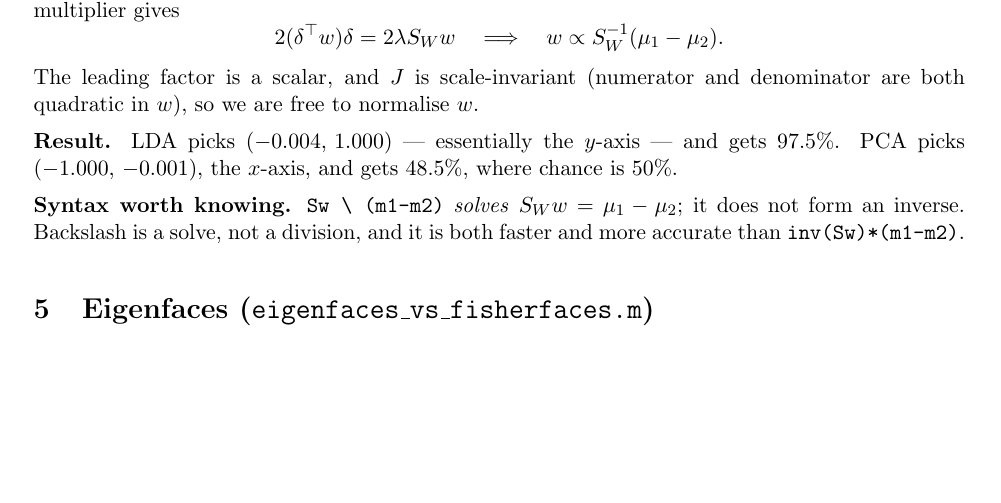
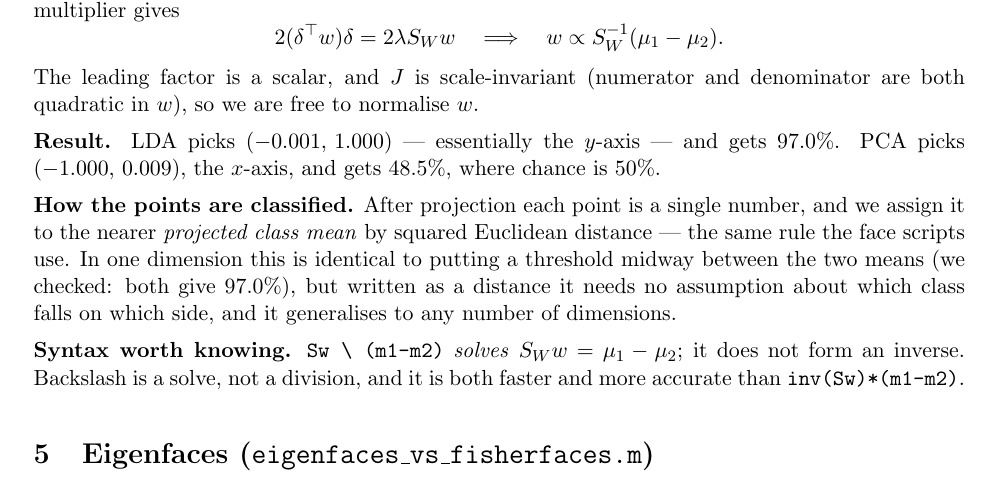
Before and after one commit to qascade/eigenfaces-vs-fisherfaces, a LaTeX document (sk/study_guide.tex): part of page 3 of 10, cut so that both start at the same text, the shorter picture padded with empty space. Compiled offline with pdfLaTeX.

Commit message:
toy.m: classify by Euclidean distance to the projected class means
Replaces the midpoint-threshold rule with the nearest-class-mean rule,
shared by the LDA and PCA branches through one local function. Squared
distances, no square root, matching the face scripts. Unlike a threshold
it assumes nothing about which class falls on which side, and it
generalises past one dimension.

While verifying this I found the toy numbers had already moved, and not
because of this change. The data generation in toy.m had been rewritten
from two separate randn(1,n) calls to a single randn(2,n), which draws
from the random stream in a different order: same distribution, different
sample. Checked directly, the two forms differ by up to 13.7 and 18.4 on
the same rng(1) seed.

So the LDA direction itself moved, (-0.004, 1.000) to (-0.001, 1.000),
and its accuracy 97.5% to 97.0%. Confirmed the classifier change is not
responsible by running both rules on the current data: threshold 97.0%,
Euclidean 97.0%, identical as they must be in one dimension.

Updated the stale 97.5% in the report caption, and the direction, accuracy
and a new paragraph on the classification rule in the study guide. Both
rebuilt at 10 pages with no overfull boxes. All 18 numbers quoted in the
documents verified against the logs.

```diff
--- a/sk/study_guide.tex
+++ b/sk/study_guide.tex
@@ -122,9 +122,17 @@ $w\T S_Ww=1$ with a Lagrange multiplier gives
 The leading factor is a scalar, and $J$ is scale-invariant (numerator and
 denominator are both quadratic in $w$), so we are free to normalise $w$.
 
-\textbf{Result.} LDA picks $(-0.004,\,1.000)$ --- essentially the $y$-axis ---
-and gets $97.5\%$. PCA picks $(-1.000,\,-0.001)$, the $x$-axis, and gets
+\textbf{Result.} LDA picks $(-0.001,\,1.000)$ --- essentially the $y$-axis ---
+and gets $97.0\%$. PCA picks $(-1.000,\,0.009)$, the $x$-axis, and gets
 $48.5\%$, where chance is $50\%$.
+
+\textbf{How the points are classified.} After projection each point is a single
+number, and we assign it to the nearer \emph{projected class mean} by squared
+Euclidean distance --- the same rule the face scripts use. In one dimension
+this is identical to putting a threshold midway between the two means (we
+checked: both give $97.0\%$), but written as a distance it needs no assumption
+about which class falls on which side, and it generalises to any number of
+dimensions.
 
 \textbf{Syntax worth knowing.} \verb|Sw \ (m1-m2)| \emph{solves}
 $S_Ww=\mu_1-\mu_2$; it does not form an inverse. Backslash is a solve, not a
```
Also changed, not shown: sk/report.tex (+1 -1 lines), sk/run_log_toy.txt (+2 -2 lines), sk/figures/toy.png, sk/report.pdf, sk/study_guide.pdf, 1 other file.
